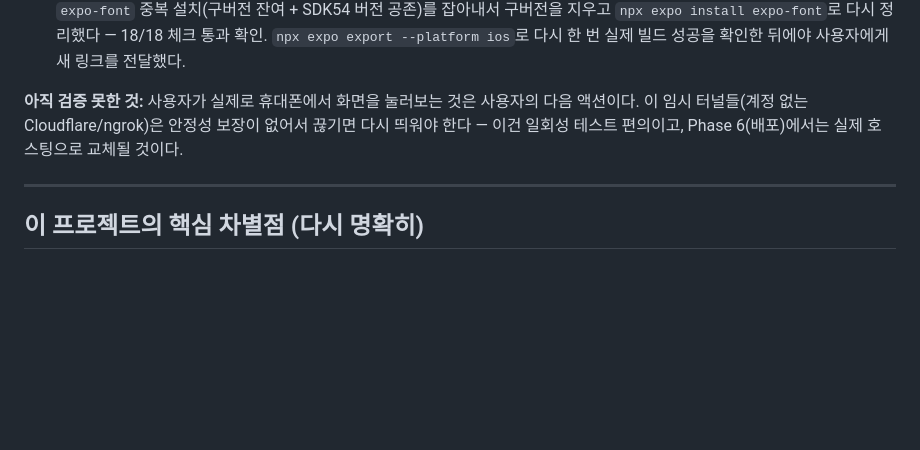
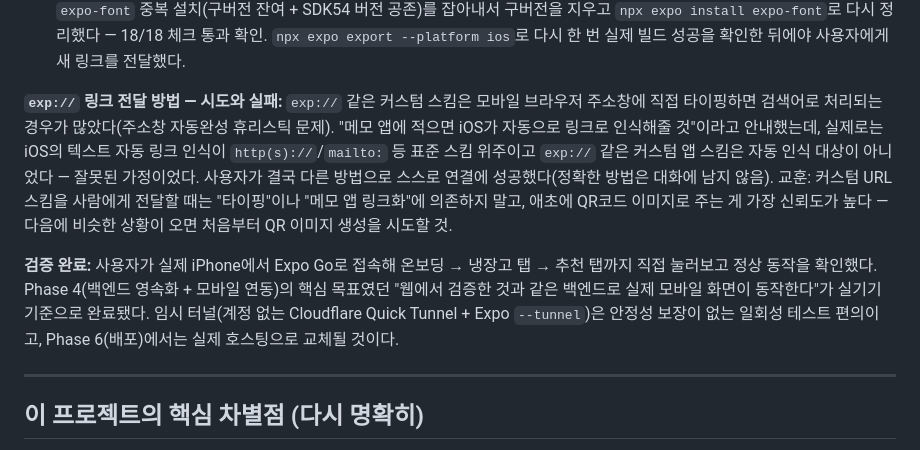
Before and after one commit to Eclipse-Universe/Naengchae, a Markdown page: docs/ENGINEERING_LOG.md, the part around the change. GitHub-like rendering; blank space fills up the shorter version.

Commit message:
Phase 4 완료: 실기기(iPhone) 검증 성공으로 백엔드 영속화+모바일 연동 단계 마무리
exp:// 커스텀 스킴 전달 시 iOS 텍스트 자동링크 인식이 안 된다는 잘못된 가정을 기록하고
교훈 정리(다음엔 QR 이미지부터 시도). 로드맵에서 Phase 4를 완료로 표시.

Co-Authored-By: Claude Sonnet 4.6 <noreply@anthropic.com>

```diff
--- a/docs/ENGINEERING_LOG.md
+++ b/docs/ENGINEERING_LOG.md
@@ -508,10 +508,21 @@ datetimepicker` 같은 네이티브 의존성을 새로 추가해야 함) 이
   `npx expo export --platform ios`로 다시 한 번 실제 빌드 성공을 확인한 뒤에야 사용자에게
   새 링크를 전달했다.
 
-**아직 검증 못한 것:** 사용자가 실제로 휴대폰에서 화면을 눌러보는 것은 사용자의 다음
-액션이다. 이 임시 터널들(계정 없는 Cloudflare/ngrok)은 안정성 보장이 없어서 끊기면 다시
-띄워야 한다 — 이건 일회성 테스트 편의이고, Phase 6(배포)에서는 실제 호스팅으로 교체될
-것이다.
+**`exp://` 링크 전달 방법 — 시도와 실패:** `exp://` 같은 커스텀 스킴은 모바일 브라우저
+주소창에 직접 타이핑하면 검색어로 처리되는 경우가 많았다(주소창 자동완성 휴리스틱 문제).
+"메모 앱에 적으면 iOS가 자동으로 링크로 인식해줄 것"이라고 안내했는데, 실제로는 iOS의
+텍스트 자동 링크 인식이 `http(s)://`/`mailto:` 등 표준 스킴 위주이고 `exp://` 같은
+커스텀 앱 스킴은 자동 인식 대상이 아니었다 — 잘못된 가정이었다. 사용자가 결국 다른
+방법으로 스스로 연결에 성공했다(정확한 방법은 대화에 남지 않음). 교훈: 커스텀 URL
+스킴을 사람에게 전달할 때는 "타이핑"이나 "메모 앱 링크화"에 의존하지 말고, 애초에
+QR코드 이미지로 주는 게 가장 신뢰도가 높다 — 다음에 비슷한 상황이 오면 처음부터 QR
+이미지 생성을 시도할 것.
+
+**검증 완료:** 사용자가 실제 iPhone에서 Expo Go로 접속해 온보딩 → 냉장고 탭 → 추천 탭까지
+직접 눌러보고 정상 동작을 확인했다. Phase 4(백엔드 영속화 + 모바일 연동)의 핵심 목표였던
+"웹에서 검증한 것과 같은 백엔드로 실제 모바일 화면이 동작한다"가 실기기 기준으로 완료됐다.
+임시 터널(계정 없는 Cloudflare Quick Tunnel + Expo `--tunnel`)은 안정성 보장이 없는
+일회성 테스트 편의이고, Phase 6(배포)에서는 실제 호스팅으로 교체될 것이다.
 
 ---
 
```
Also changed, not shown: README.md (+2 -3 lines).
